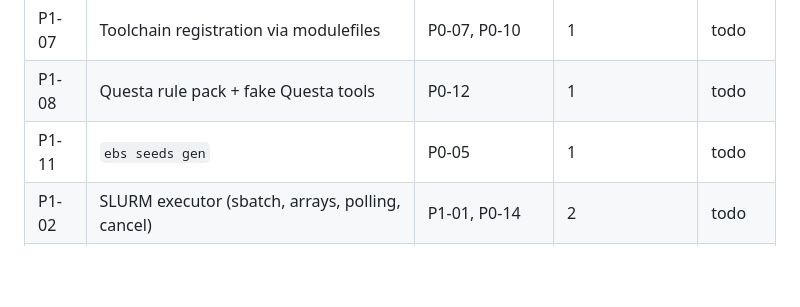
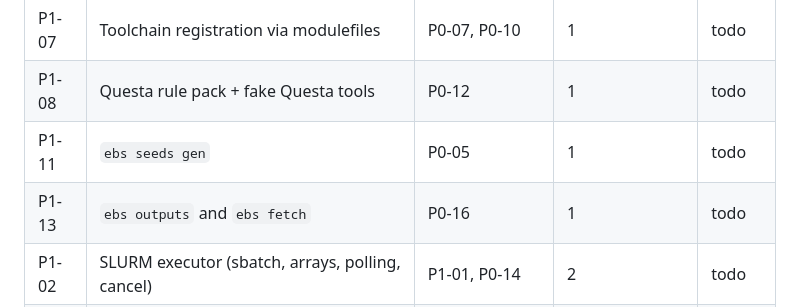
Before and after one commit to mouettesylvain-spec/ebs, a Markdown page: docs/tasks/README.md, the part around the change. Drawn GitHub-style; blank space fills up the shorter version.

```diff
--- a/docs/tasks/README.md
+++ b/docs/tasks/README.md
@@ -39,6 +39,7 @@ Status values: `todo` → `in-progress` → `review` → `done` (the human sets
 | P1-07 | Toolchain registration via modulefiles | P0-07, P0-10 | 1 | todo |
 | P1-08 | Questa rule pack + fake Questa tools | P0-12 | 1 | todo |
 | P1-11 | `ebs seeds gen` | P0-05 | 1 | todo |
+| P1-13 | `ebs outputs` and `ebs fetch` | P0-16 | 1 | todo |
 | P1-02 | SLURM executor (sbatch, arrays, polling, cancel) | P1-01, P0-14 | 2 | todo |
 | P1-04 | Runner on grid: materialization, debug collection, cleanup | P0-13, P1-06 | 2 | todo |
 | P1-03 | Licenses, accounts/QOS, constraints | P1-02 | 3 | todo |
```
Also changed, not shown: docs/tasks/P1-13-outputs-fetch.md (added, +111 -0 lines).
